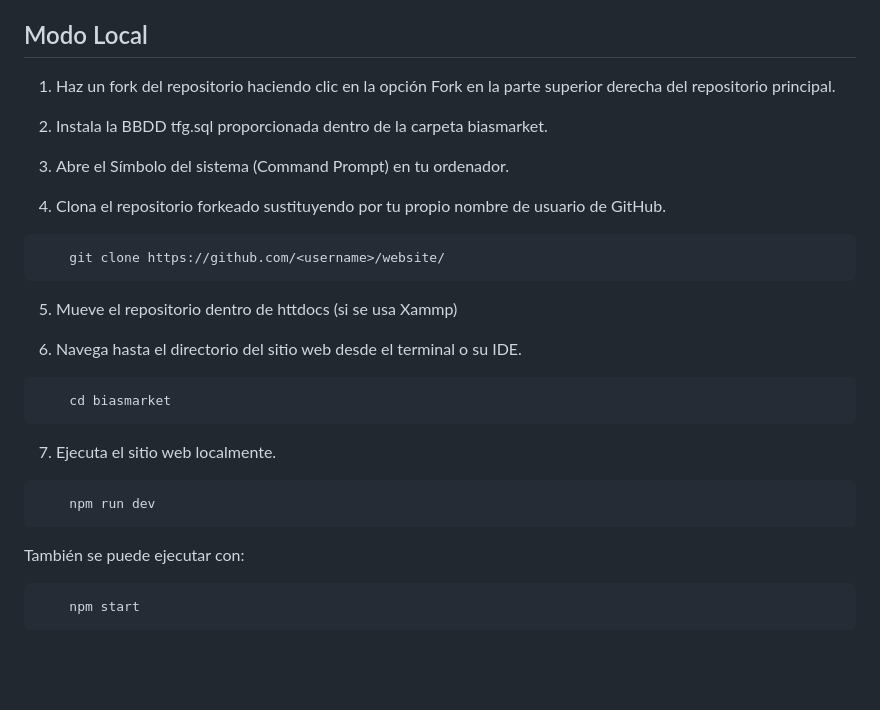
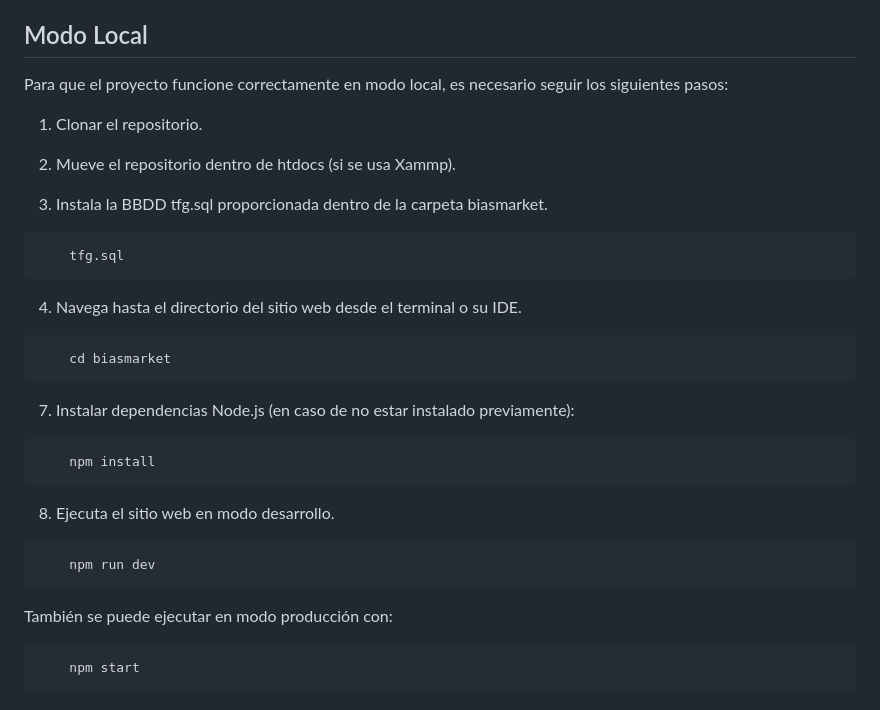
Before and after one commit to BaiShu8bit/biasmarket, a Markdown page: readme.md, the part around the change. Rendered like a GitHub page; blank space fills up the shorter version.

````diff
--- a/readme.md
+++ b/readme.md
@@ -13,34 +13,37 @@ Este repositorio contine información sobre biasmarket website:
 
 ## Modo Local
 
-1. Haz un fork del repositorio haciendo clic en la opción Fork en la parte superior derecha del repositorio principal.
+Para que el proyecto funcione correctamente en modo local, es necesario seguir los siguientes pasos:
 
-2. Instala la BBDD tfg.sql proporcionada dentro de la carpeta biasmarket.
+1. Clonar el repositorio.
 
-3. Abre el Símbolo del sistema (Command Prompt) en tu ordenador.
+2. Mueve el repositorio dentro de htdocs (si se usa Xammp).
 
-4. Clona el repositorio forkeado sustituyendo <username> por tu propio nombre de usuario de GitHub.
-
+3. Instala la BBDD tfg.sql proporcionada dentro de la carpeta biasmarket.
 
 ```bash
-    git clone https://github.com/<username>/website/
+    tfg.sql
 ```
 
-5. Mueve el repositorio dentro de httdocs (si se usa Xammp)
-
-6. Navega hasta el directorio del sitio web desde el terminal o su IDE.
+4. Navega hasta el directorio del sitio web desde el terminal o su IDE.
 
 ```bash
     cd biasmarket
 ```
 
-7. Ejecuta el sitio web localmente.
+7. Instalar dependencias Node.js (en caso de no estar instalado previamente):
+
+```bash
+    npm install
+```
+
+8. Ejecuta el sitio web en modo desarrollo.
 
 ```bash
     npm run dev
 ```
 
-También se puede ejecutar con:
+También se puede ejecutar en modo producción con:
 
 ```bash
     npm start
````
